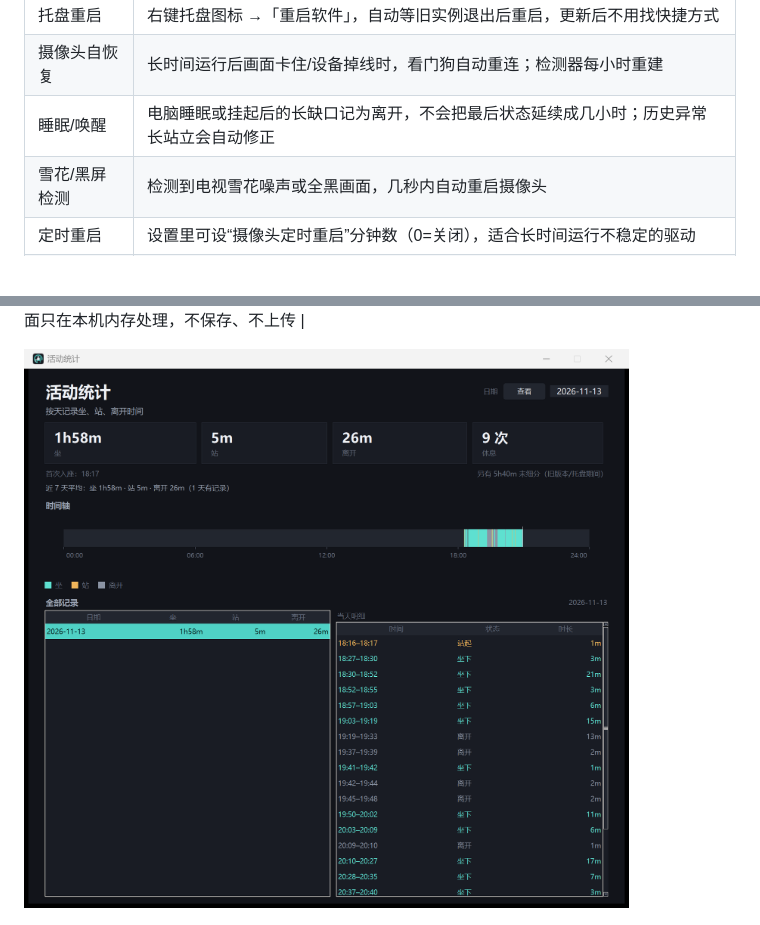
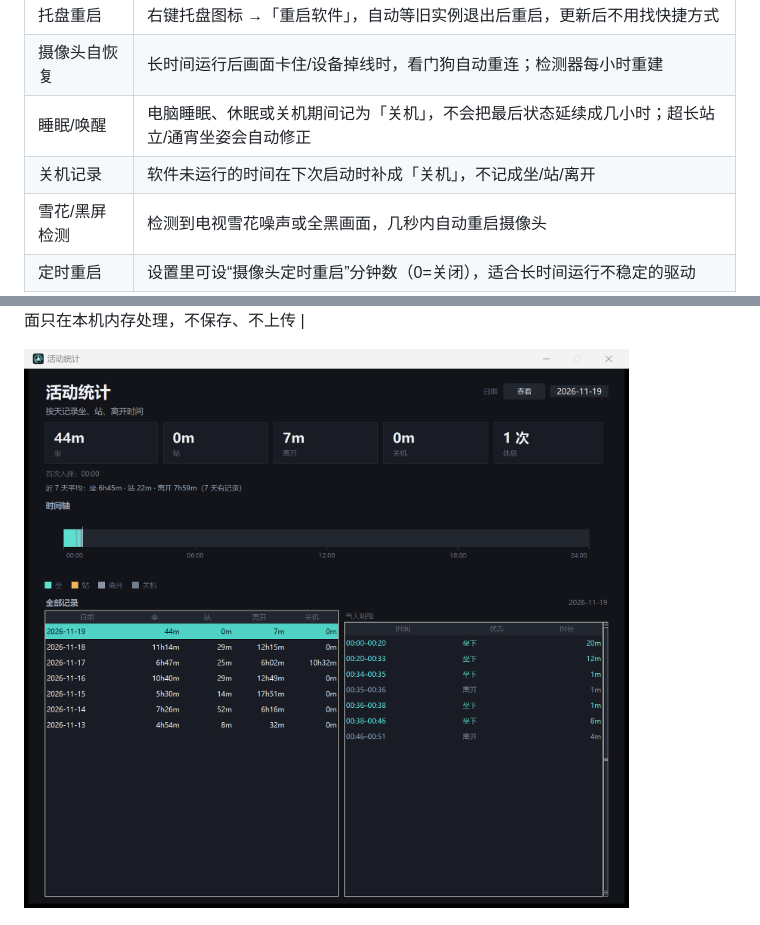
Before and after one commit to Atumnsky/SitGuard, a Markdown page: README_ZH.md, 2 parts joined by grey strips. Drawn GitHub-style; pictures changed too: screenshots/history.png; blank space fills up the shorter version.

```diff
--- a/README_ZH.md
+++ b/README_ZH.md
@@ -82,7 +82,8 @@ English UI:
 | 开机自启 | 写入 HKCU Run，登录后直接进托盘，不占任务栏 |
 | 托盘重启 | 右键托盘图标 →「重启软件」，自动等旧实例退出后重启，更新后不用找快捷方式 |
 | 摄像头自恢复 | 长时间运行后画面卡住/设备掉线时，看门狗自动重连；检测器每小时重建 |
-| 睡眠/唤醒 | 电脑睡眠或挂起后的长缺口记为离开，不会把最后状态延续成几小时；历史异常长站立会自动修正 |
+| 睡眠/唤醒 | 电脑睡眠、休眠或关机期间记为「关机」，不会把最后状态延续成几小时；超长站立/通宵坐姿会自动修正 |
+| 关机记录 | 软件未运行的时间在下次启动时补成「关机」，不记成坐/站/离开 |
 | 雪花/黑屏检测 | 检测到电视雪花噪声或全黑画面，几秒内自动重启摄像头 |
 | 定时重启 | 设置里可设“摄像头定时重启”分钟数（0=关闭），适合长时间运行不稳定的驱动 |
 | 高 DPI | 适配 3.5K/200% 缩放，界面与文字原生清晰；跨不同缩放比例的屏幕时保持窗口逻辑尺寸 |
```
Also changed, not shown: README.md (+3 -1 lines).
